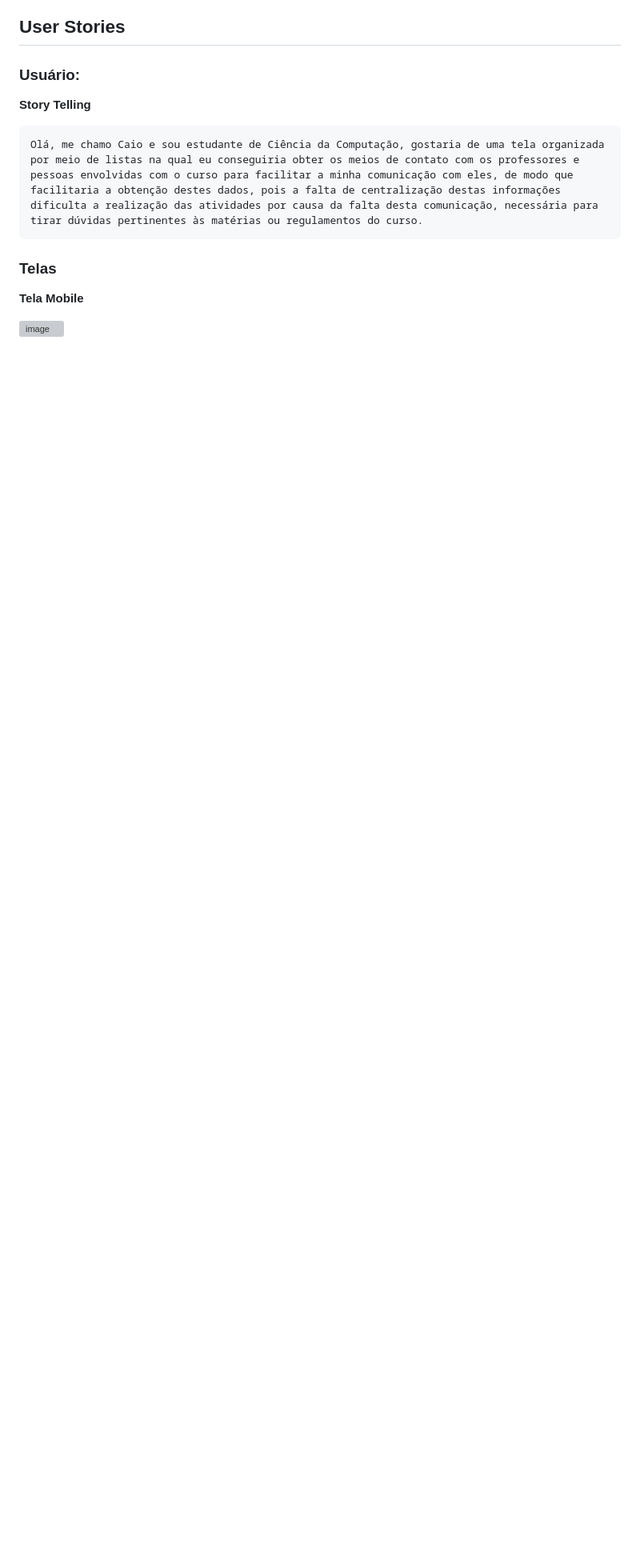
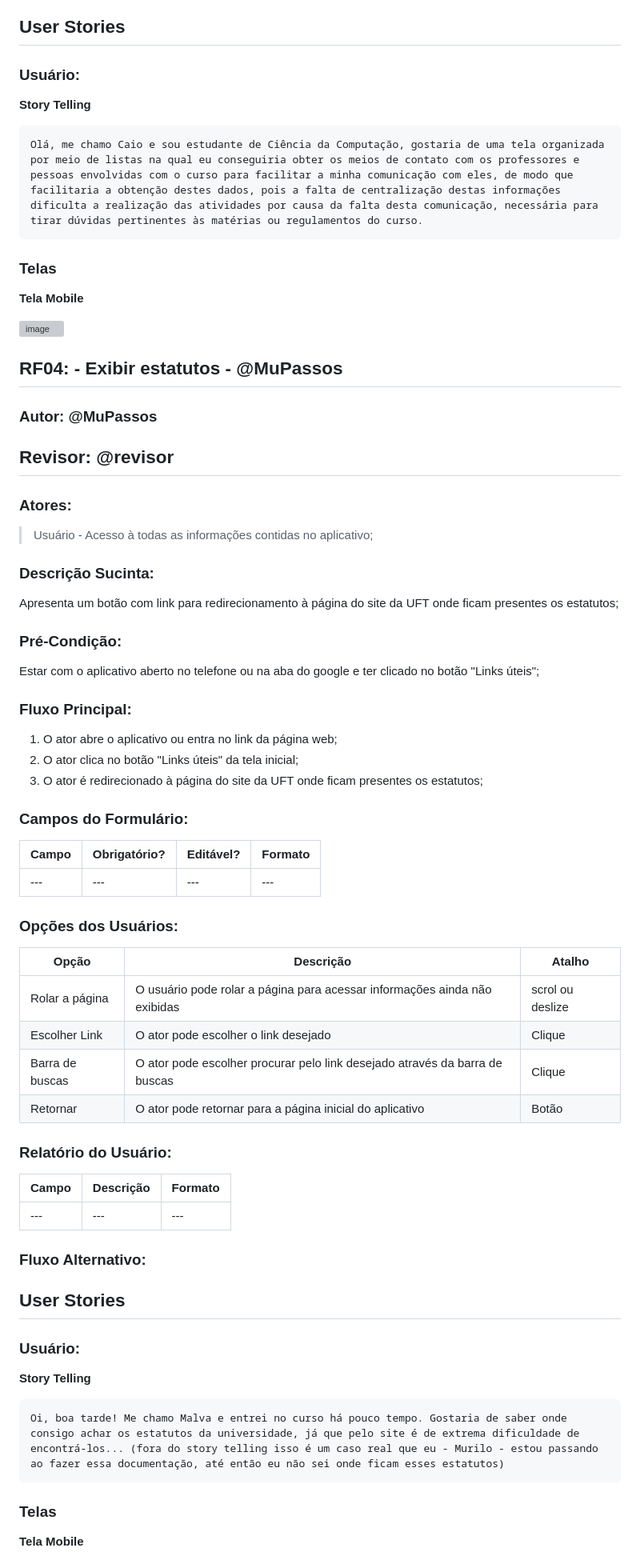
Before and after one commit to sophiaprado1/dwm-2023-2-companion, a Markdown page: github/README.md, the part around the change printed below. Shown: that part at 80% size. GitHub-like rendering; blank space fills up the shorter version; grey boxes are pictures that could not be loaded.

Commit message:
Update README.md
Adicionados os requesitos funcionais 04 e 05

````diff
--- a/github/README.md
+++ b/github/README.md
@@ -225,3 +225,63 @@ Olá, me chamo Caio e sou estudante de Ciência da Computação, gostaria de uma
 **Tela Mobile**
 
 ![image](https://github.com/LuFi-1227/dwm-2023-2-companion/assets/129668645/c6ed1daa-d656-47ca-8521-ba07347391de)
+
+## RF04: - Exibir estatutos - @MuPassos
+
+### Autor: @MuPassos
+
+## Revisor: @revisor
+
+### Atores:
+
+> Usuário - Acesso à todas as informações contidas no aplicativo;
+
+### Descrição Sucinta:
+
+Apresenta um botão com link para redirecionamento à página do site da UFT onde ficam presentes os estatutos;
+
+### Pré-Condição:
+
+Estar com o aplicativo aberto no telefone ou na aba do google e ter clicado no botão "Links úteis";
+
+### Fluxo Principal:
+
+1. O ator abre o aplicativo ou entra no link da página web;
+2. O ator clica no botão "Links úteis" da tela inicial;
+3. O ator é redirecionado à página do site da UFT onde ficam presentes os estatutos;
+
+### Campos do Formulário:
+
+| Campo | Obrigatório? | Editável? | Formato |
+| --- | --- | --- | --- |
+| --- | --- | --- | --- |
+
+### Opções dos Usuários:
+
+| Opção | Descrição | Atalho |
+| --- | --- | --- |
+| Rolar a página | O usuário pode rolar a página para acessar informações ainda não exibidas | scrol ou deslize|
+| Escolher Link | O ator pode escolher o link desejado | Clique |
+| Barra de buscas | O ator pode escolher procurar pelo link desejado através da barra de buscas | Clique |
+| Retornar | O ator pode retornar para a página inicial do aplicativo | Botão |
+
+### Relatório do Usuário:
+
+| Campo | Descrição | Formato |
+| --- | --- | --- |
+| --- | --- | --- |
+
+### Fluxo Alternativo:
+
+## User Stories
+
+### Usuário:
+
+**Story Telling**
+```
+Oi, boa tarde! Me chamo Malva e entrei no curso há pouco tempo. Gostaria de saber onde consigo achar os estatutos da universidade, já que pelo site é de extrema dificuldade de encontrá-los... (fora do story telling isso é um caso real que eu - Murilo - estou passando ao fazer essa documentação, até então eu não sei onde ficam esses estatutos)
+```
+### Telas
+**Tela Mobile**
+
+
````
Also changed, not shown: other parts of github/README.md (+56 -0 lines).
